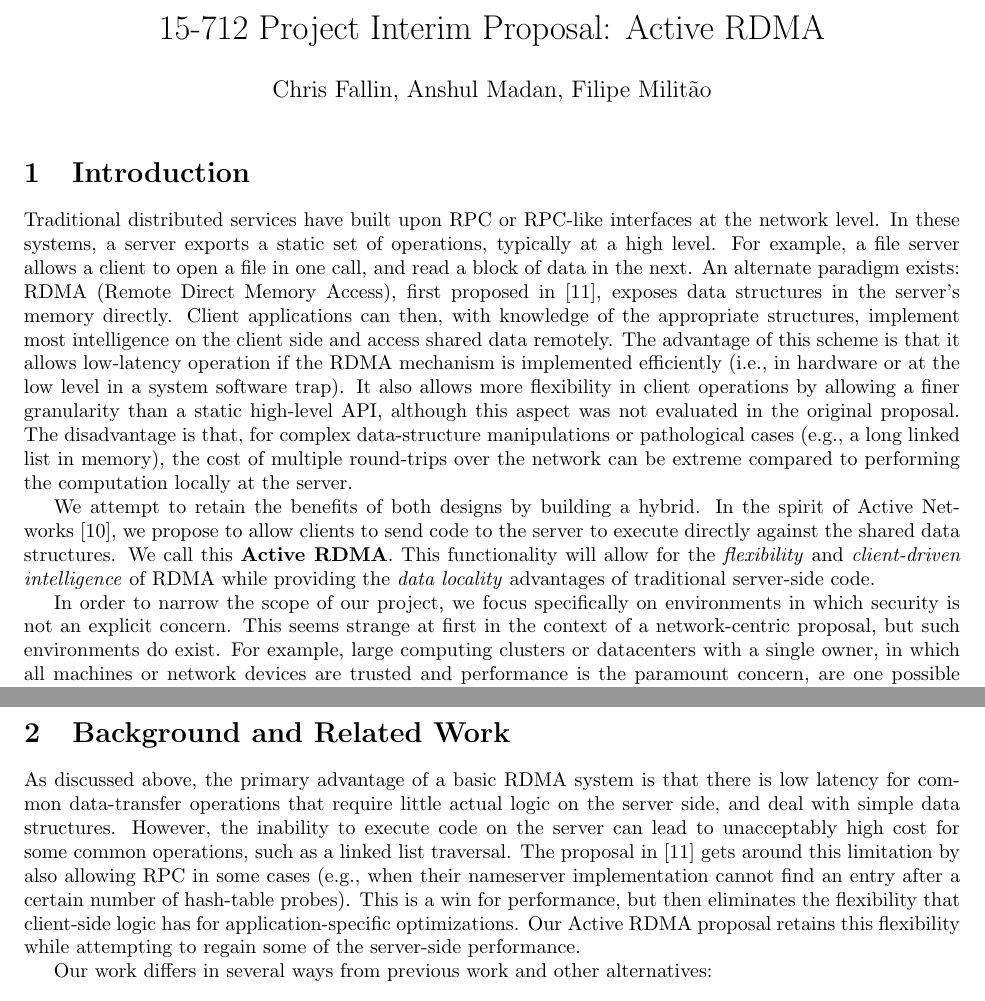
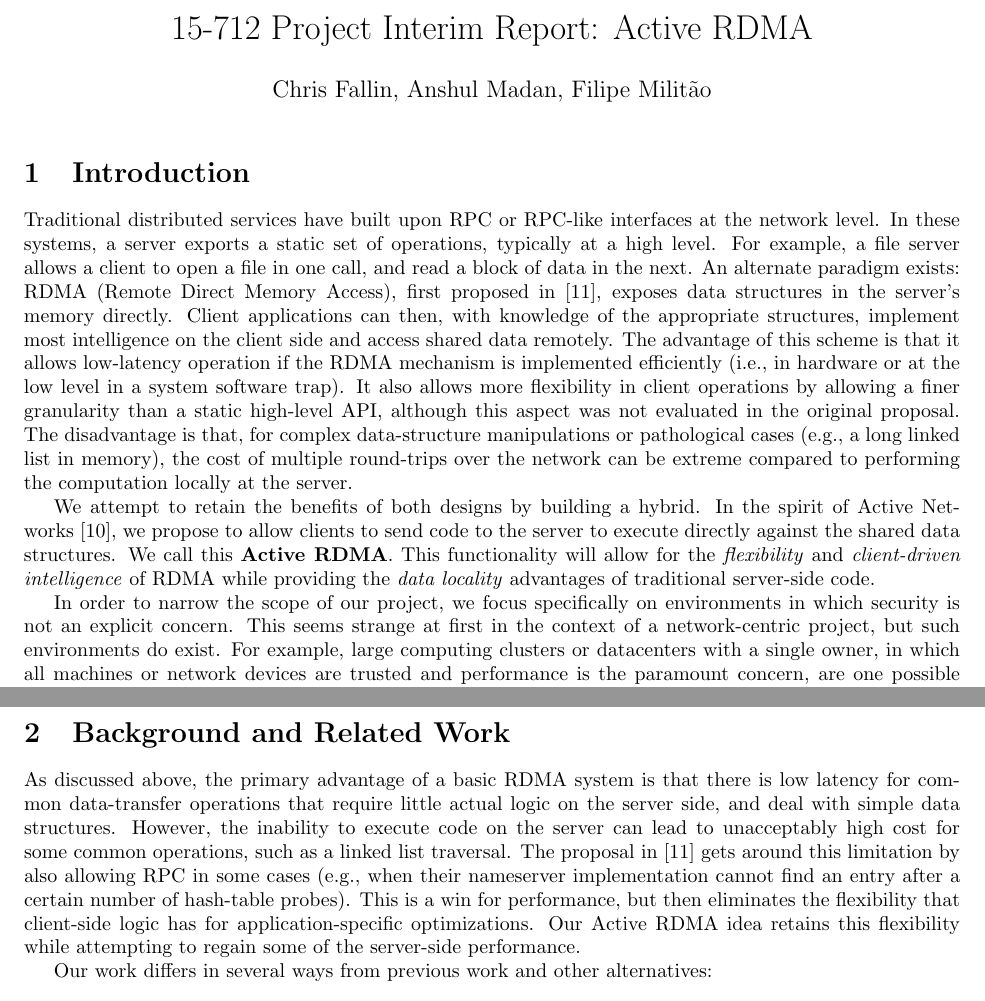
Before and after one commit to madananshul/ActiveRDMA, a LaTeX document (doc/interim/interim.tex): two parts of pages 1 and 2 of 4, joined at a grey line, cut so that both start at the same text. Compiled offline with pdfLaTeX.

Commit message:
proposal -> project

```diff
--- a/doc/interim/interim.tex
+++ b/doc/interim/interim.tex
@@ -2,7 +2,7 @@
 \usepackage{fullpage}
 \usepackage[top=1in,bottom=1in,left=1in,right=1in]{geometry}
 
-\title{15-712 Project Interim Proposal: Active RDMA}
+\title{15-712 Project Interim Report: Active RDMA}
 \author{Chris Fallin, Anshul Madan, Filipe Milit\~{a}o}
 \date{}
 \begin{document}
@@ -41,7 +41,7 @@ against the shared data structures. We call this \textbf{Active
 
 In order to narrow the scope of our project, we focus specifically on
 environments in which security is not an explicit concern. This seems
-strange at first in the context of a network-centric proposal, but
+strange at first in the context of a network-centric project, but
 such environments do exist. For example, large computing clusters or
 datacenters with a single owner, in which all machines or network
 devices are trusted and performance is the paramount concern, are one
@@ -99,8 +99,8 @@ this limitation by also allowing RPC in some cases (e.g., when their
 nameserver implementation cannot find an entry after a certain number
 of hash-table probes). This is a win for performance, but then
 eliminates the flexibility that client-side logic has for
-application-specific optimizations. Our Active RDMA proposal retains
-this flexibility while attempting to regain some of the server-side
+application-specific optimizations. Our Active RDMA idea retains this
+flexibility while attempting to regain some of the server-side
 performance.
 
 Our work differs in several ways from previous work and other
```
Also changed, not shown: doc/interim/interim.tex (2 more changed lines).
